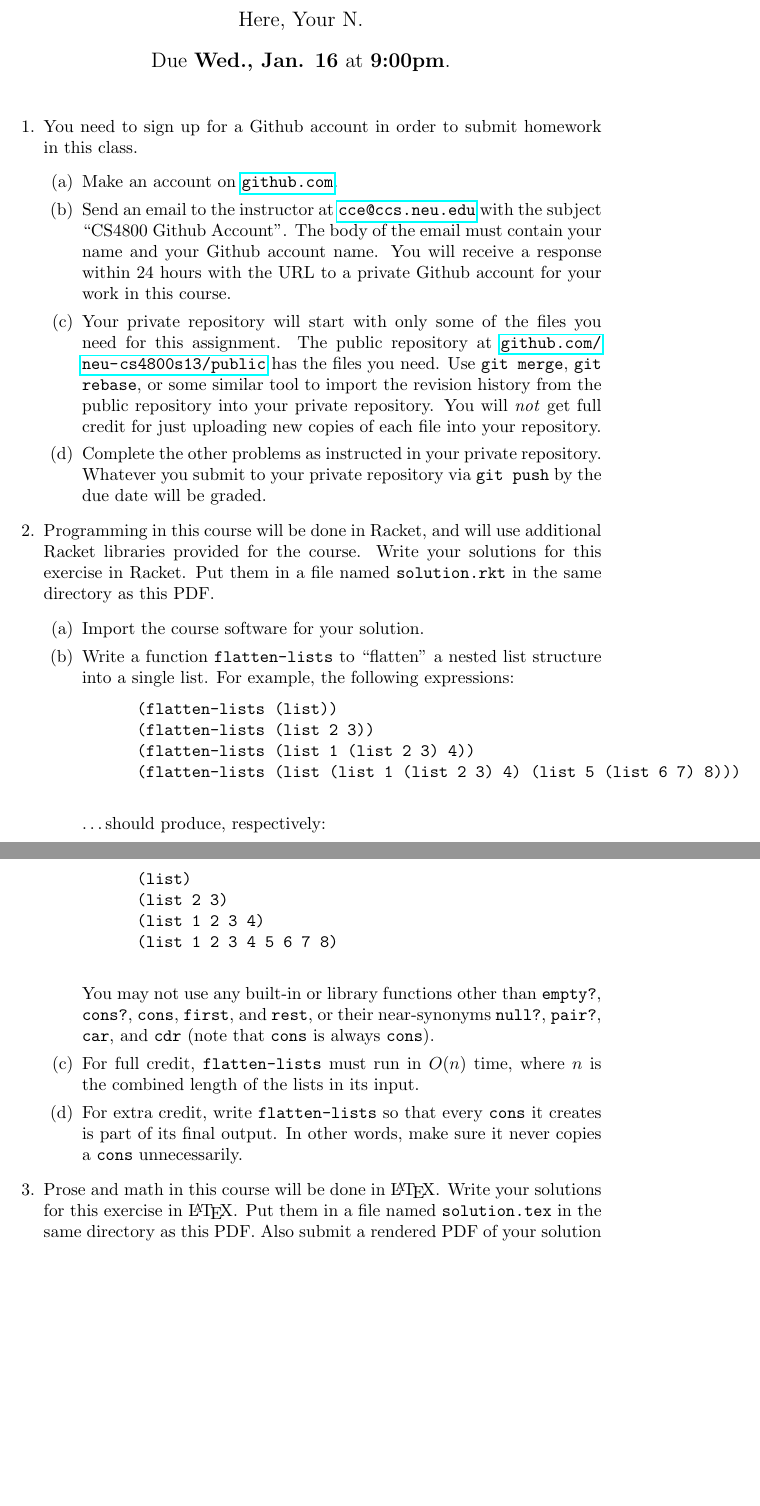
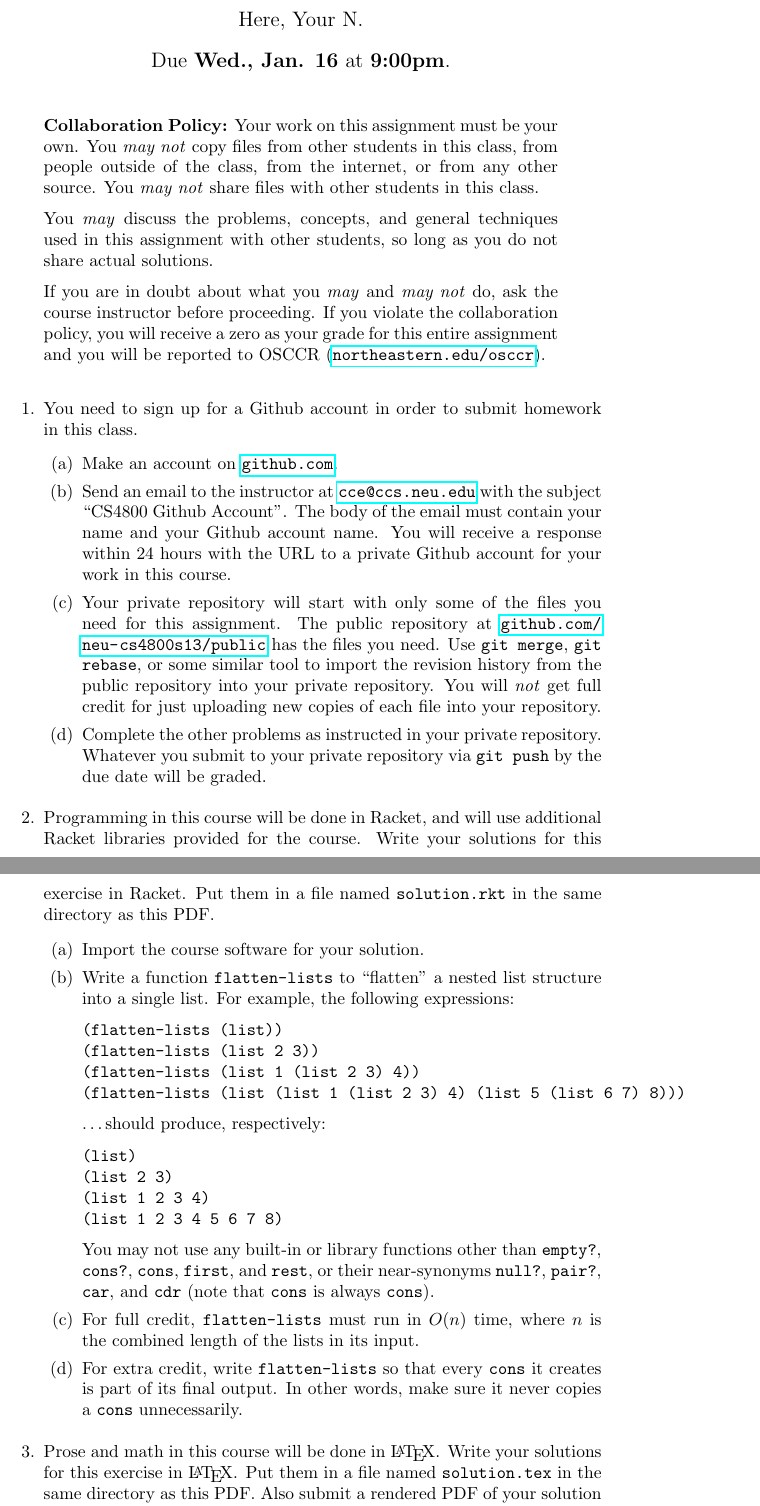
Before and after one commit to neu-cs4800s13/public, a LaTeX problem sheet (homework/1/assignment.tex): two parts of pages 1 and 2 of 2, joined at a grey line, cut so that both start at the same text, the shorter picture padded with empty space. Compiled offline with pdfLaTeX.

Commit message:
Added collaboration policy to homework 1.

```diff
--- a/homework/1/assignment.tex
+++ b/homework/1/assignment.tex
@@ -11,23 +12,51 @@
 
 \maketitle
 
+\newcommand\link[2][http://]{\href{#1#2}{\nolinkurl{#2}}}
+\newcommand\http[1]{\link[http://]{#1}}
+\newcommand\https[1]{\link[https://]{#1}}
+\newcommand\email[1]{\link[mailto:]{#1}}
+
+\begin{quotation}
+
+  \noindent \textbf{Collaboration Policy:} Your work on this assignment must be
+  your own.  You \emph{may not} copy files from other students in this class,
+  from people outside of the class, from the internet, or from any other source.
+  You \emph{may not} share files with other students in this class.
+
+  \medskip
+
+  \noindent You \emph{may} discuss the problems, concepts, and general
+  techniques used in this assignment with other students, so long as you do not
+  share actual solutions.
+
+  \medskip
+
+  \noindent If you are in doubt about what you \emph{may} and \emph{may not} do,
+  ask the course instructor before proceeding.  If you violate the collaboration
+  policy, you will receive a zero as your grade for this entire assignment and
+  you will be reported to OSCCR (\link{northeastern.edu/osccr}).
+
+\end{quotation}
+
 \begin{enumerate}
 
+\pagebreak[1]
 \item
   You need to sign up for a Github account in order to submit homework in this
   class.
   \begin{enumerate}
   \item
-    Make an account on \url{github.com}.
+    Make an account on \link{github.com}.
   \item
-    Send an email to the instructor at \url{cce@ccs.neu.edu} with the subject
+    Send an email to the instructor at \email{cce@ccs.neu.edu} with the subject
     ``CS4800 Github Account''.  The body of the email must contain your name and
     your Github account name.  You will receive a response within 24 hours with
     the URL to a private Github account for your work in this course.
   \item
     Your private repository will start with only some of the files you need for
     this assignment.  The public repository at
-    \url{github.com/neu-cs4800s13/public} has the files you need.  Use
+    \link{github.com/neu-cs4800s13/public} has the files you need.  Use
     \texttt{git merge}, \texttt{git rebase}, or some similar tool to import the
     revision history from the public repository into your private repository.
     You will \emph{not} get full credit for just uploading new copies of each
@@ -38,6 +67,7 @@
     due date will be graded.
   \end{enumerate}
 
+\pagebreak[1]
 \item
   Programming in this course will be done in Racket, and will use additional
   Racket libraries provided for the course.  Write your solutions for this
@@ -76,6 +104,7 @@
     copies a \texttt{cons} unnecessarily.
   \end{enumerate}
 
+\pagebreak[1]
 \item
   Prose and math in this course will be done in \LaTeX{}.  Write your solutions
   for this exercise in \LaTeX{}.  Put them in a file named \texttt{solution.tex}
```
Also changed, not shown: homework/1/assignment.pdf, homework/1/assignment.tex (7 more changed lines). Lines whose indentation alone changed are shown as unchanged.
